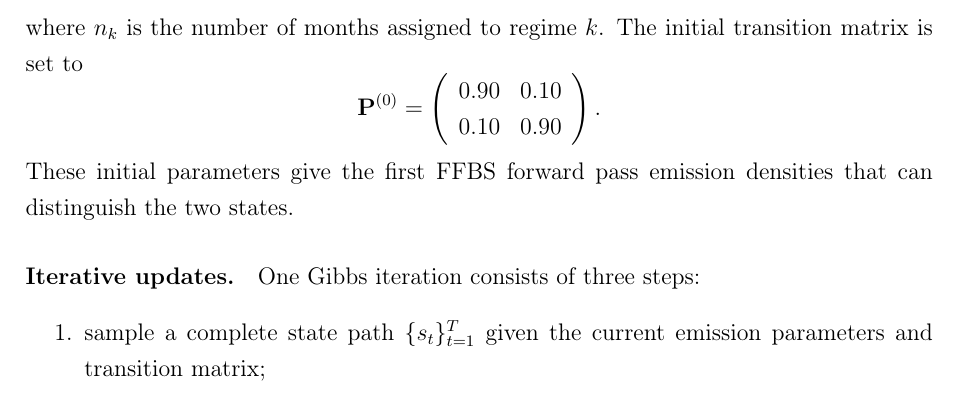
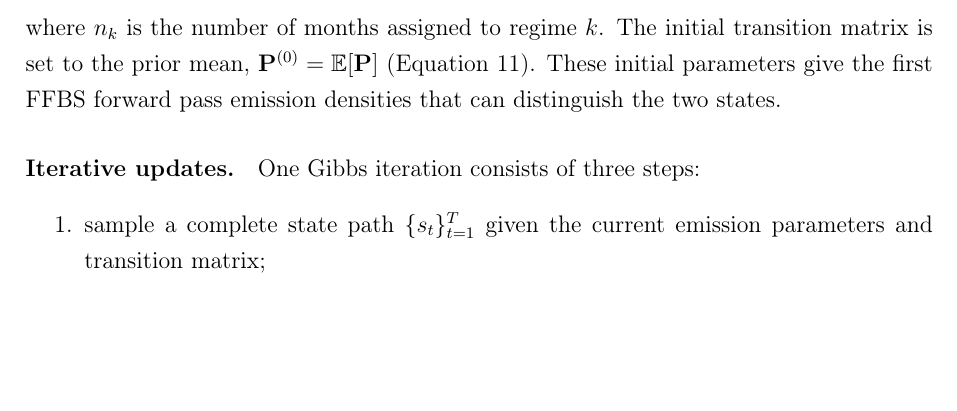
Before and after one commit to giladgang/momentum_regime, a LaTeX paper (main.tex, which reads latex/methodology.tex): part of page 24 of 55, cut so that both start at the same text, the shorter picture padded with empty space. Compiled offline with pdfLaTeX.

Commit message:
Remove duplicate transition matrix display, reference prior mean instead
Co-Authored-By: Claude Opus 4.6 <noreply@anthropic.com>

```diff
--- a/latex/methodology.tex
+++ b/latex/methodology.tex
@@ -101,11 +101,7 @@ The Gibbs sampler requires starting values for the emission parameters and the t
 \qquad
 \boldsymbol{\Sigma}_k^{(0)} = \text{Cov}(\{\mathbf{z}_t : s_t=k\}),
 \]
-where $n_k$ is the number of months assigned to regime $k$. The initial transition matrix is set to
-\[
-\mathbf{P}^{(0)} = \left(\begin{array}{cc} 0.90 & 0.10 \\ 0.10 & 0.90 \end{array}\right).
-\]
-These initial parameters give the first FFBS forward pass emission densities that can distinguish the two states.
+where $n_k$ is the number of months assigned to regime $k$. The initial transition matrix is set to the prior mean, $\mathbf{P}^{(0)} = \mathbb{E}[\mathbf{P}]$ (Equation~11). These initial parameters give the first FFBS forward pass emission densities that can distinguish the two states.
 
 \paragraph{Iterative updates.}
 One Gibbs iteration consists of three steps:
```
